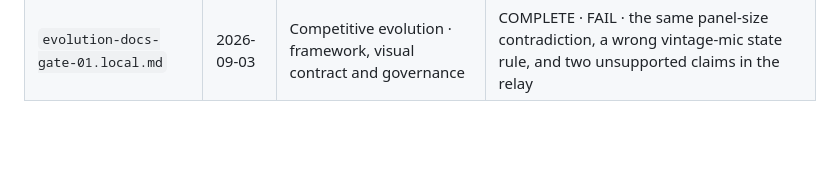
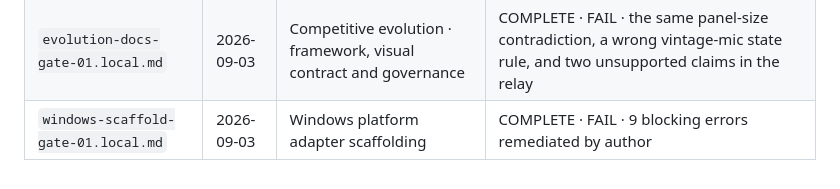
Before and after one commit to Artemisa1980/sanbluedot-voice-flow, a Markdown page: gates/README.md, the part around the change. GitHub-like rendering; blank space fills up the shorter version.

```diff
--- a/gates/README.md
+++ b/gates/README.md
@@ -55,3 +55,4 @@ evidence.
 | `evolution-python-gate-01.local.md` | 2026-09-03 | Competitive evolution · Python engine and tests | COMPLETE · CONDITIONAL PASS · unguarded stdin read and an untested Gemini transform branch |
 | `evolution-swift-gate-01.local.md` | 2026-09-03 | Competitive evolution · Swift application layer | COMPLETE · FAIL · `positionPanel()` resized the redesigned capsule back to `295 × 74`, clipping it by 17pt on every show |
 | `evolution-docs-gate-01.local.md` | 2026-09-03 | Competitive evolution · framework, visual contract and governance | COMPLETE · FAIL · the same panel-size contradiction, a wrong vintage-mic state rule, and two unsupported claims in the relay |
+| `windows-scaffold-gate-01.local.md` | 2026-09-03 | Windows platform adapter scaffolding | COMPLETE · FAIL · 9 blocking errors remediated by author |
```
Also changed, not shown: README.md (+5 -0 lines).
